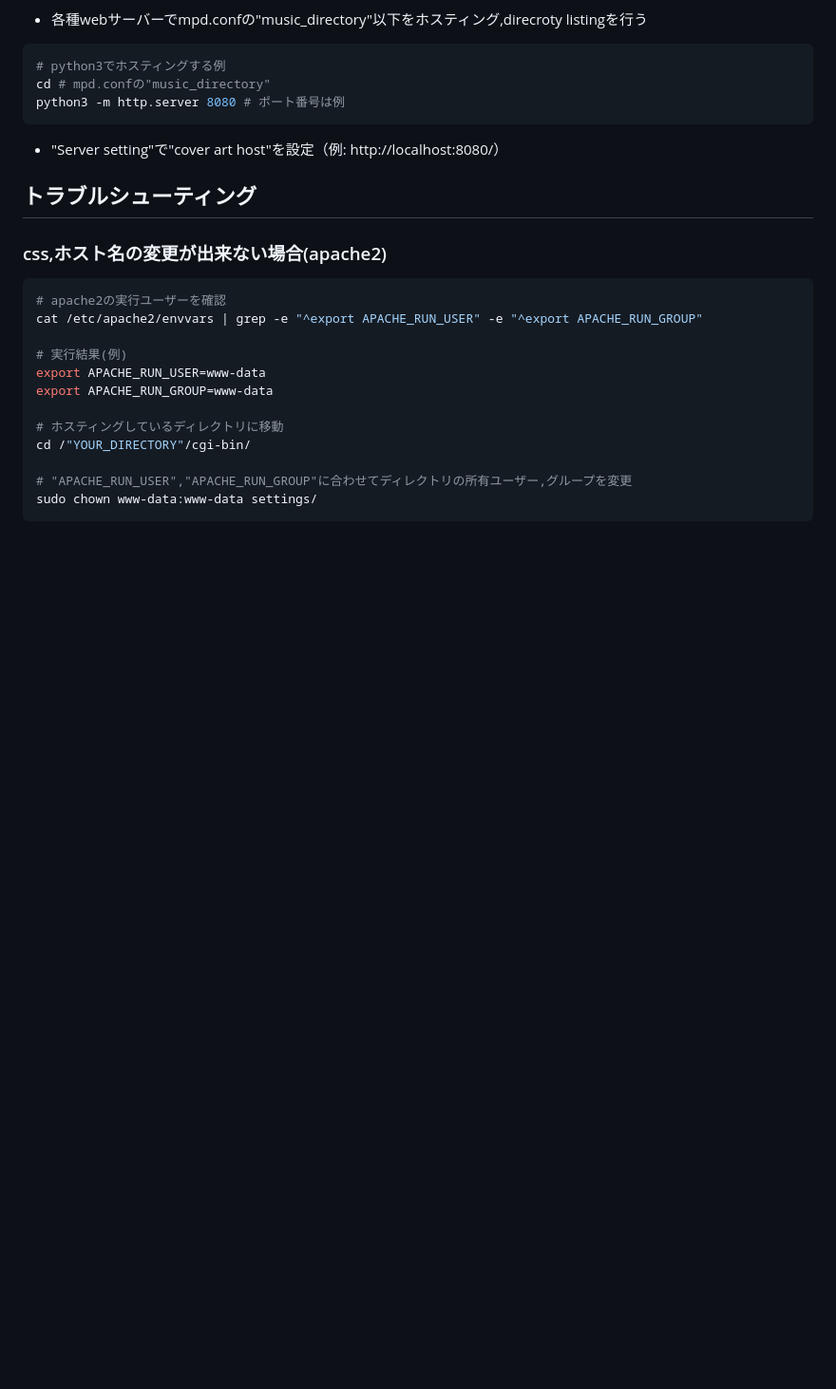
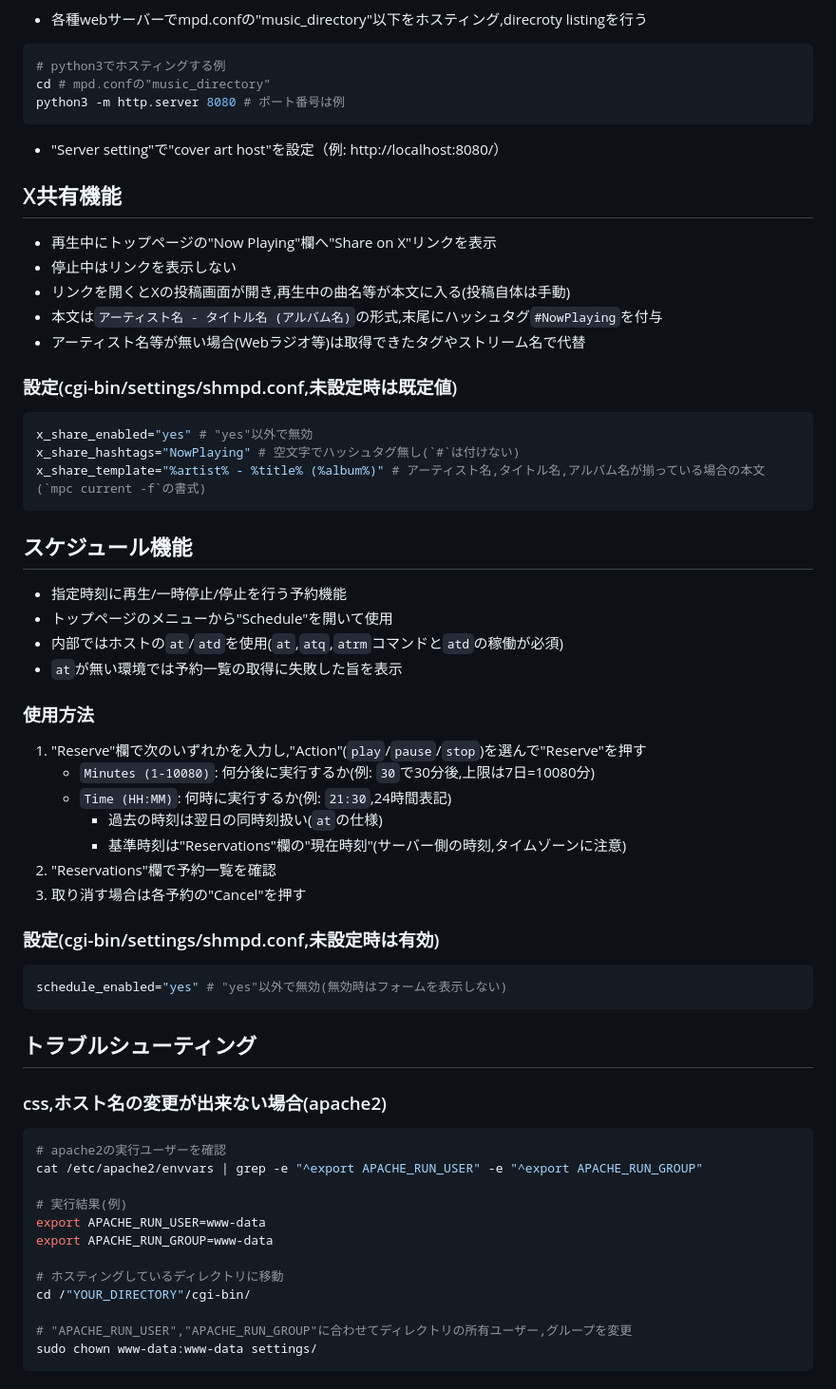
Before and after one commit to tekkamelon/sh-mpd, a Markdown page: README.md, the part around the change. Shown at 95% size. GitHub-like rendering; blank space fills up the shorter version.

Commit message:
docs(readme): X共有機能とスケジュール機能の説明を追記
- X共有機能の概要と設定項目を追記
- スケジュール機能の使用方法と設定項目を追記

````diff
--- a/README.md
+++ b/README.md
@@ -81,6 +81,45 @@ python3 -m http.server 8080 # ポート番号は例
 
 - "Server setting"で"cover art host"を設定（例: http://localhost:8080/）
 
+## X共有機能
+
+- 再生中にトップページの"Now Playing"欄へ"Share on X"リンクを表示
+- 停止中はリンクを表示しない
+- リンクを開くとXの投稿画面が開き,再生中の曲名等が本文に入る(投稿自体は手動)
+- 本文は`アーティスト名 - タイトル名 (アルバム名)`の形式,末尾にハッシュタグ`#NowPlaying`を付与
+- アーティスト名等が無い場合(Webラジオ等)は取得できたタグやストリーム名で代替
+
+### 設定(cgi-bin/settings/shmpd.conf,未設定時は既定値)
+
+```sh
+x_share_enabled="yes" # "yes"以外で無効
+x_share_hashtags="NowPlaying" # 空文字でハッシュタグ無し(`#`は付けない)
+x_share_template="%artist% - %title% (%album%)" # アーティスト名,タイトル名,アルバム名が揃っている場合の本文(`mpc current -f`の書式)
+```
+
+## スケジュール機能
+
+- 指定時刻に再生/一時停止/停止を行う予約機能
+- トップページのメニューから"Schedule"を開いて使用
+- 内部ではホストの`at`/`atd`を使用(`at`,`atq`,`atrm`コマンドと`atd`の稼働が必須)
+- `at`が無い環境では予約一覧の取得に失敗した旨を表示
+
+### 使用方法
+
+1. "Reserve"欄で次のいずれかを入力し,"Action"(`play`/`pause`/`stop`)を選んで"Reserve"を押す
+    - `Minutes (1-10080)`: 何分後に実行するか(例: `30`で30分後,上限は7日=10080分)
+    - `Time (HH:MM)`: 何時に実行するか(例: `21:30`,24時間表記)
+        - 過去の時刻は翌日の同時刻扱い(`at`の仕様)
+        - 基準時刻は"Reservations"欄の"現在時刻"(サーバー側の時刻,タイムゾーンに注意)
+2. "Reservations"欄で予約一覧を確認
+3. 取り消す場合は各予約の"Cancel"を押す
+
+### 設定(cgi-bin/settings/shmpd.conf,未設定時は有効)
+
+```sh
+schedule_enabled="yes" # "yes"以外で無効(無効時はフォームを表示しない)
+```
+
 ## トラブルシューティング
 
 ### css,ホスト名の変更が出来ない場合(apache2)
````
